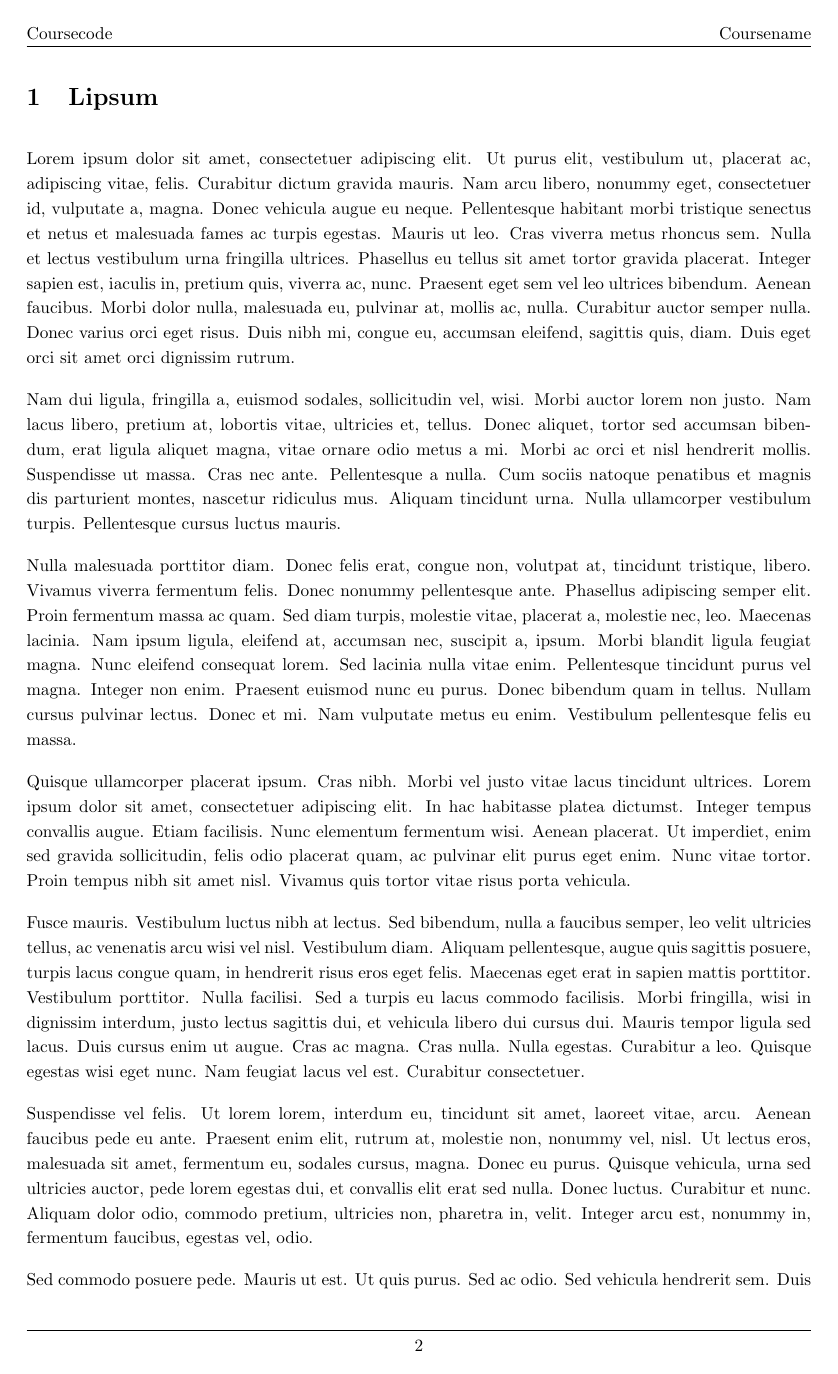
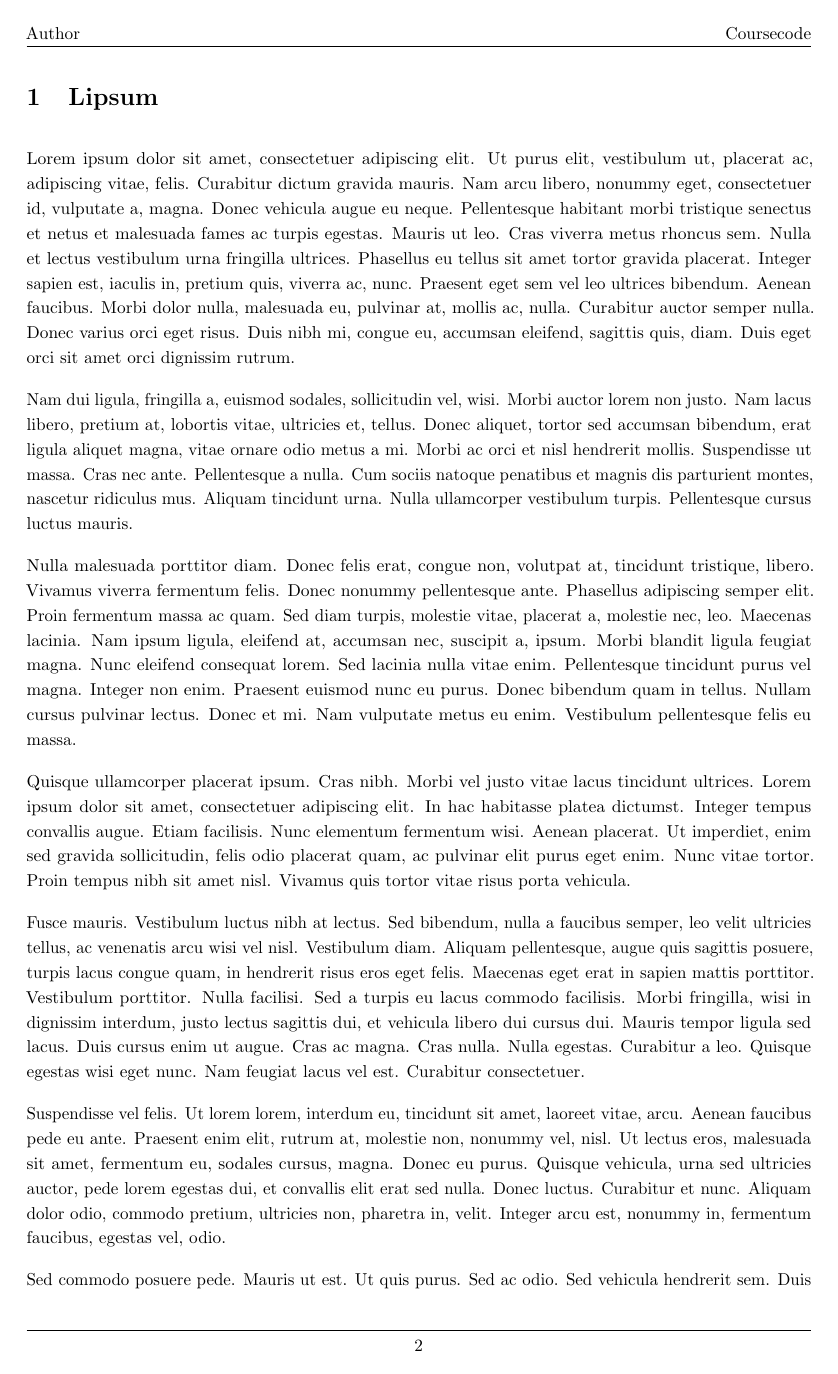
Before and after one commit to ermsorf/usn-latex-template, a LaTeX document (latex/main.tex, which reads latex/format/style.cls): page 3 of 5. Compiled offline with pdfLaTeX.

Commit message:
.sty to .cls

```diff
--- a/latex/format/style.sty
+++ b/latex/format/style.cls
@@ -1,6 +1,25 @@
 \NeedsTeXFormat{LaTeX2e}
-\ProvidesPackage{style}[Report Template © Erland Sørflaten]
+\ProvidesClass{style}[2026/02/25 USN report class]
+%% Copyright 2025 Erland Sørflaten
+%
+% This work may be distributed and/or modified under the
+% conditions of the LaTeX Project Public License, either version 1.3
+% of this license or (at your option) any later version.
+% The latest version of this license is in
+%   https://www.latex-project.org/lppl.txt
+% and version 1.3c or later is part of all distributions of LaTeX
+% version 2008 or later.
+%
+% This work has the LPPL maintenance status `maintained'.
+%
+% This work consists of the file(s) style.cls
 
+% "USN-logo_black-EN" is a trademark or copyright of its respective owner.
+% The logo is intended for documents and materials related to the university.
+% If you are not affiliated or do not have permission, replace it and ensure
+% you have usage rights for any logo you include.
+
+\LoadClass{article}
 \input{format/packages}
 
 % -------------------------
@@ -17,12 +36,24 @@
 %\usepackage[scaled]{helvet}
 
 % -------------------------
+% Custom macros
+% -------------------------
+\newcommand{\shortauthor}[1]{\def\@shortauthor{#1}}
+\newcommand{\coursecode}[1]{\def\@coursecode{#1}}
+\newcommand{\coursename}[1]{%
+  \def\@coursename{#1}% title page (keeps \\
+  \def\@coursenameheader{\begingroup\let\\\relax #1\endgroup}
+}
+\newcommand{\subtitle}[1]{\def\@subtitle{#1}}
+
+% -------------------------
 % Header / Footer
 % -------------------------
+
 \pagestyle{fancy}
 \fancyhf{}
-\fancyhead[L]{\@coursecode}
-\fancyhead[R]{\@coursenameheader}
+\fancyhead[L]{\@shortauthor}
+\fancyhead[R]{\@coursecode}
 \fancyfoot[C]{\thepage}
 
 \renewcommand{\headrulewidth}{0.4pt}
@@ -31,24 +62,19 @@
 % -------------------------
 % Line spacing
 % -------------------------
-\justifying
+\usepackage{microtype}
 \setlength{\parindent}{0pt}
 \setlength{\parskip}{1em}
 \renewcommand{\baselinestretch}{1.2}
 
-% -------------------------
-% Custom macros
-% -------------------------
-\newcommand{\shortauthor}[1]{\def\@shortauthor{#1}}
-\newcommand{\coursecode}[1]{\def\@coursecode{#1}}
-\newcommand{\coursename}[1]{%
-  \def\@coursename{#1}% title page (keeps \\)
-  \def\@coursenameheader{\begingroup\let\\\relax #1\endgroup}
-}
-\newcommand{\subtitle}[1]{\def\@subtitle{#1}}
+% Better hyphenation and text handling for twocolumn
+\emergencystretch=1em
+\hyphenpenalty=50
+\exhyphenpenalty=50
+
 
 % -------------------------
-% Title page
+% Title page 1
 % -------------------------
 \newcommand{\USNtitlepage}{
   \begin{titlepage}
@@ -69,6 +95,7 @@
       \node[anchor=south west, yshift=25mm]
         at ([xshift=2.5cm, yshift=-10cm]current page.north west) {%
         \begin{minipage}{\paperwidth-5cm}
+        \raggedright
         {\Huge \@coursecode\ - \@coursename}
         \end{minipage}
         };
@@ -76,6 +103,7 @@
       \node[anchor=north west]
         at ([xshift=2.5cm, yshift=-12.5cm]current page.north west) {%
           \begin{minipage}{\paperwidth-5cm} % 2.5cm inset left+right
+            \raggedright
             {\Huge \bfseries \@title}\\[1cm]
             {\Large \textit{\@subtitle}}
           \end{minipage}
--- a/latex/main.tex
+++ b/latex/main.tex
@@ -1,5 +1,4 @@
-\documentclass{article}
-\usepackage{format/style}
+\documentclass{format/style}
 
 \title{Lorem Ipsum}
 \subtitle{A Sample Document}
```
